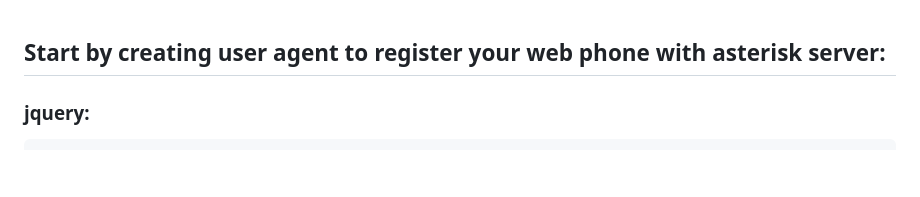
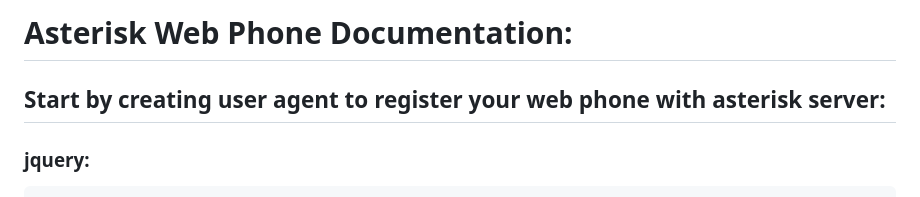
Before and after one commit to hunzlausman/Browser_phone, a Markdown page: README.md, the part around the change. Drawn GitHub-style; blank space fills up the shorter version.

```diff
--- a/README.md
+++ b/README.md
@@ -1,4 +1,4 @@
-
+# Asterisk Web Phone Documentation:
 ## Start by creating user agent to register your web phone with asterisk server:
 
 ### jquery:
```
